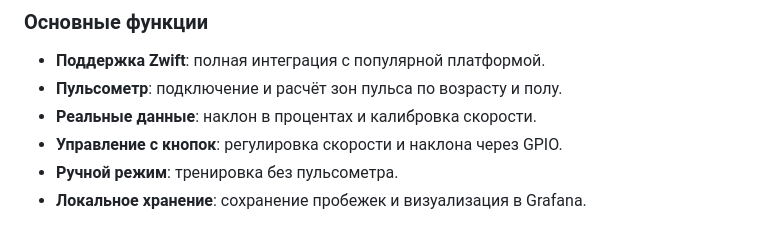
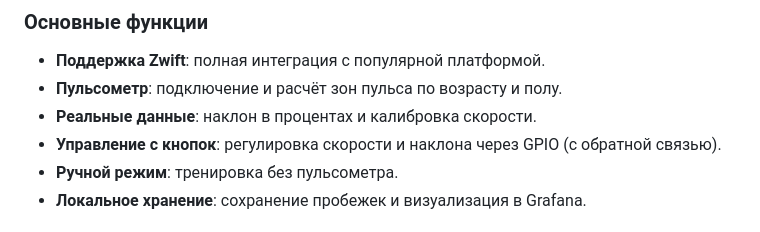
Before and after one commit to samsonovss/ESPHome-Treadmill-FTMS, a Markdown page: README.md, the part around the change. GitHub-like rendering.

```diff
--- a/README.md
+++ b/README.md
@@ -21,7 +21,7 @@ ESPHomeTreadmill превращает неумную беговую дорожк
 - **Поддержка Zwift**: полная интеграция с популярной платформой.
 - **Пульсометр**: подключение и расчёт зон пульса по возрасту и полу.
 - **Реальные данные**: наклон в процентах и калибровка скорости.
-- **Управление с кнопок**: регулировка скорости и наклона через GPIO.
+- **Управление с кнопок**: регулировка скорости и наклона через GPIO (с обратной связью).
 - **Ручной режим**: тренировка без пульсометра.
 - **Локальное хранение**: сохранение пробежек и визуализация в Grafana.
 
```
